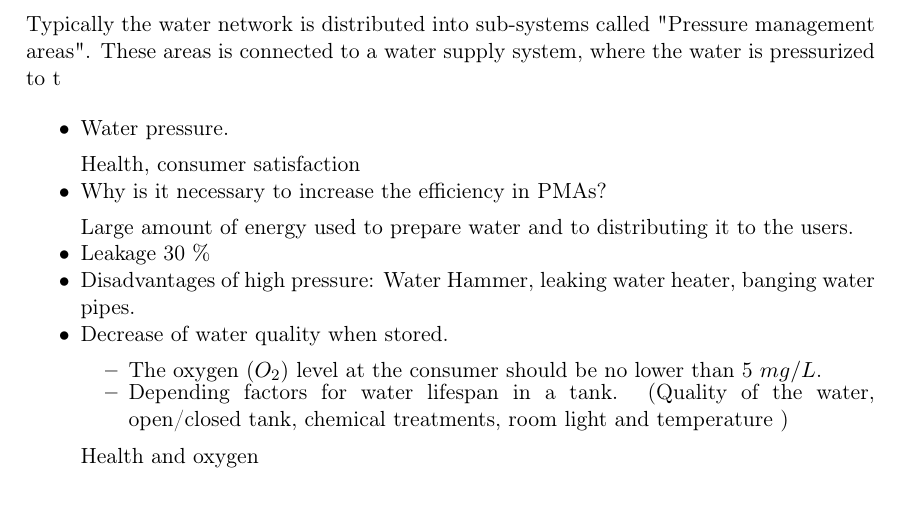
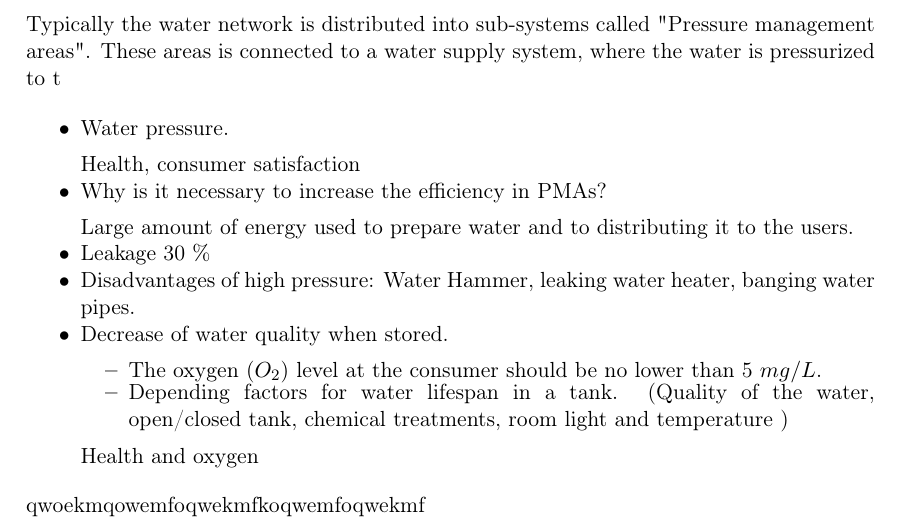
Before and after one commit to SBKrogh/WaterTank, a LaTeX thesis (Gr830.tex, which reads report/intro.tex): part of page 6 of 35, cut so that both start at the same text. Compiled offline with pdfLaTeX.

Commit message:
Her simon

```diff
--- a/report/intro.tex
+++ b/report/intro.tex
@@ -62,3 +62,7 @@ Health and oxygen
 
 % Health
 % https://www.nap.edu/read/11262/chapter/5#21
+
+
+
+qwoekmqowemfoqwekmfkoqwemfoqwekmf
```
